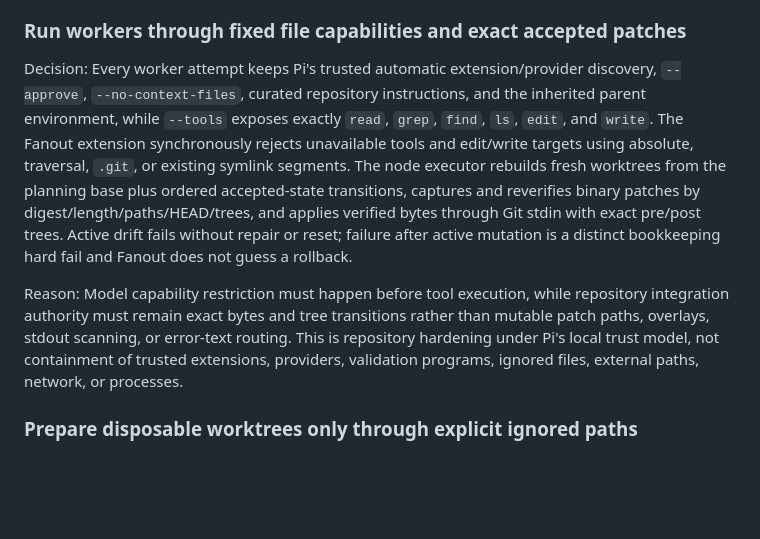
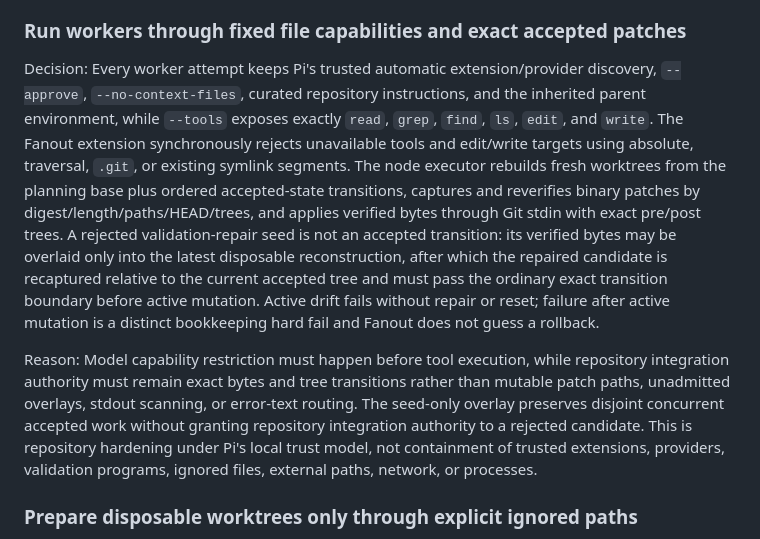
Before and after one commit to snehalyelmati/fanout, a Markdown page: docs/DESIGN_DECISIONS.md, the part around the change. Rendered like a GitHub page; blank space fills up the shorter version.

Commit message:
Document repair seed overlay boundary
- distinguish non-authoritative repair seeding from exact accepted transitions
- require repaired candidates to be recaptured against current accepted state
- preserve strict active integration and drift behavior

```diff
--- a/docs/DESIGN_DECISIONS.md
+++ b/docs/DESIGN_DECISIONS.md
@@ -16,9 +16,9 @@ Reason: Running validation in active or adopting a repair worker's checkout woul
 
 ### Run workers through fixed file capabilities and exact accepted patches
 
-Decision: Every worker attempt keeps Pi's trusted automatic extension/provider discovery, `--approve`, `--no-context-files`, curated repository instructions, and the inherited parent environment, while `--tools` exposes exactly `read`, `grep`, `find`, `ls`, `edit`, and `write`. The Fanout extension synchronously rejects unavailable tools and edit/write targets using absolute, traversal, `.git`, or existing symlink segments. The node executor rebuilds fresh worktrees from the planning base plus ordered accepted-state transitions, captures and reverifies binary patches by digest/length/paths/HEAD/trees, and applies verified bytes through Git stdin with exact pre/post trees. Active drift fails without repair or reset; failure after active mutation is a distinct bookkeeping hard fail and Fanout does not guess a rollback.
+Decision: Every worker attempt keeps Pi's trusted automatic extension/provider discovery, `--approve`, `--no-context-files`, curated repository instructions, and the inherited parent environment, while `--tools` exposes exactly `read`, `grep`, `find`, `ls`, `edit`, and `write`. The Fanout extension synchronously rejects unavailable tools and edit/write targets using absolute, traversal, `.git`, or existing symlink segments. The node executor rebuilds fresh worktrees from the planning base plus ordered accepted-state transitions, captures and reverifies binary patches by digest/length/paths/HEAD/trees, and applies verified bytes through Git stdin with exact pre/post trees. A rejected validation-repair seed is not an accepted transition: its verified bytes may be overlaid only into the latest disposable reconstruction, after which the repaired candidate is recaptured relative to the current accepted tree and must pass the ordinary exact transition boundary before active mutation. Active drift fails without repair or reset; failure after active mutation is a distinct bookkeeping hard fail and Fanout does not guess a rollback.
 
-Reason: Model capability restriction must happen before tool execution, while repository integration authority must remain exact bytes and tree transitions rather than mutable patch paths, overlays, stdout scanning, or error-text routing. This is repository hardening under Pi's local trust model, not containment of trusted extensions, providers, validation programs, ignored files, external paths, network, or processes.
+Reason: Model capability restriction must happen before tool execution, while repository integration authority must remain exact bytes and tree transitions rather than mutable patch paths, unadmitted overlays, stdout scanning, or error-text routing. The seed-only overlay preserves disjoint concurrent accepted work without granting repository integration authority to a rejected candidate. This is repository hardening under Pi's local trust model, not containment of trusted extensions, providers, validation programs, ignored files, external paths, network, or processes.
 
 ### Prepare disposable worktrees only through explicit ignored paths
 
```
